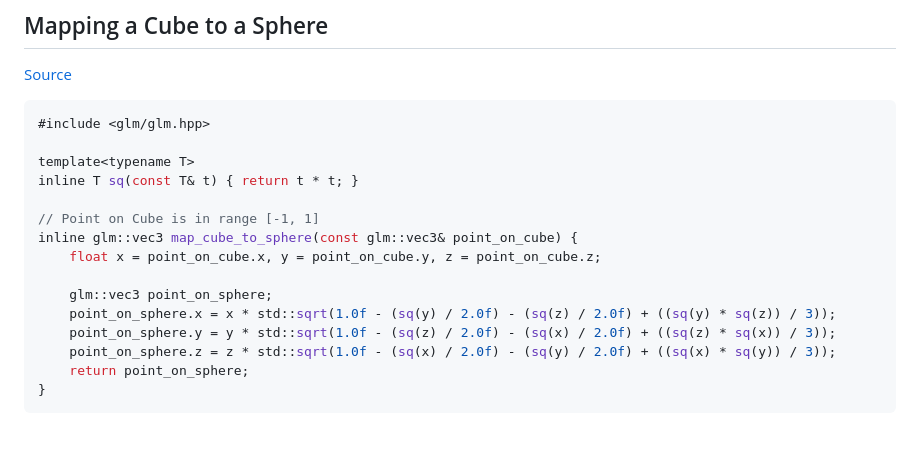
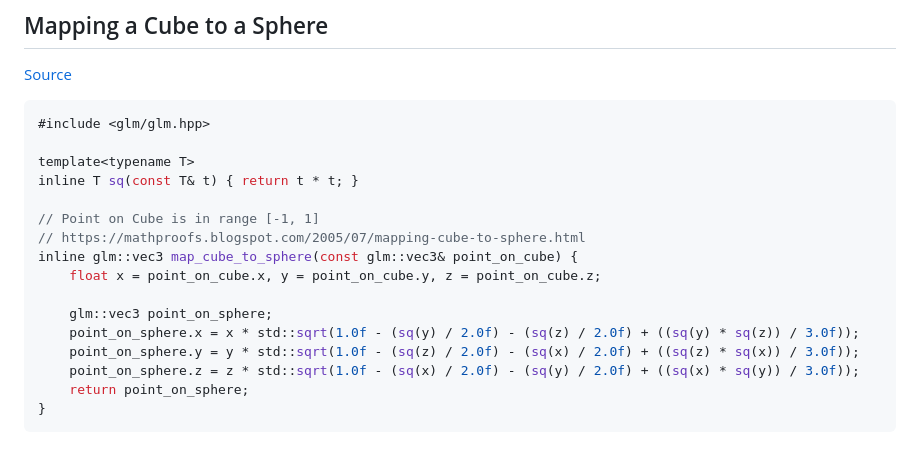
Before and after one commit to gue-ni/gnosis, a Markdown page: doc/math.md, the part around the change. GitHub-like rendering.

````diff
--- a/doc/math.md
+++ b/doc/math.md
@@ -13,13 +13,14 @@ template<typename T>
 inline T sq(const T& t) { return t * t; }
 
 // Point on Cube is in range [-1, 1]
+// https://mathproofs.blogspot.com/2005/07/mapping-cube-to-sphere.html
 inline glm::vec3 map_cube_to_sphere(const glm::vec3& point_on_cube) {
     float x = point_on_cube.x, y = point_on_cube.y, z = point_on_cube.z;
 
     glm::vec3 point_on_sphere;
-    point_on_sphere.x = x * std::sqrt(1.0f - (sq(y) / 2.0f) - (sq(z) / 2.0f) + ((sq(y) * sq(z)) / 3));
-    point_on_sphere.y = y * std::sqrt(1.0f - (sq(z) / 2.0f) - (sq(x) / 2.0f) + ((sq(z) * sq(x)) / 3));
-    point_on_sphere.z = z * std::sqrt(1.0f - (sq(x) / 2.0f) - (sq(y) / 2.0f) + ((sq(x) * sq(y)) / 3));
+    point_on_sphere.x = x * std::sqrt(1.0f - (sq(y) / 2.0f) - (sq(z) / 2.0f) + ((sq(y) * sq(z)) / 3.0f));
+    point_on_sphere.y = y * std::sqrt(1.0f - (sq(z) / 2.0f) - (sq(x) / 2.0f) + ((sq(z) * sq(x)) / 3.0f));
+    point_on_sphere.z = z * std::sqrt(1.0f - (sq(x) / 2.0f) - (sq(y) / 2.0f) + ((sq(x) * sq(y)) / 3.0f));
     return point_on_sphere;
 }
 ```
````
